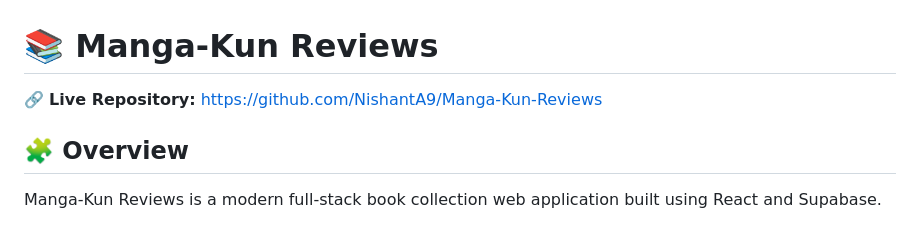
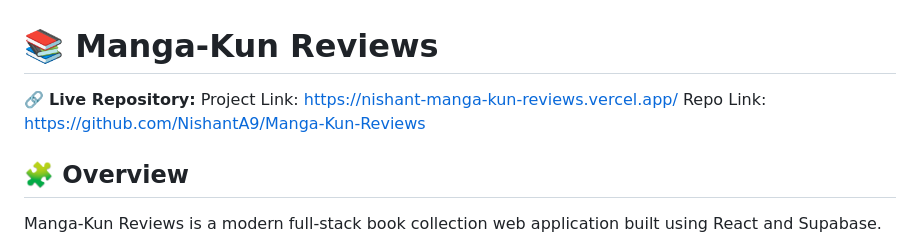
Before and after one commit to NishantA9/Manga-Kun-Reviews, a Markdown page: Readme.md, the part around the change. GitHub-like rendering.

```diff
--- a/Readme.md
+++ b/Readme.md
@@ -1,7 +1,8 @@
 # **📚 Manga-Kun Reviews**
 
 🔗 **Live Repository:**
-https://github.com/NishantA9/Manga-Kun-Reviews
+Project Link: https://nishant-manga-kun-reviews.vercel.app/
+Repo Link: https://github.com/NishantA9/Manga-Kun-Reviews
 
 ## **🧩 Overview**
 
```
